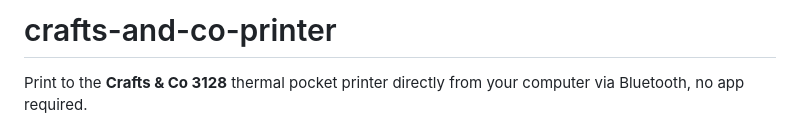
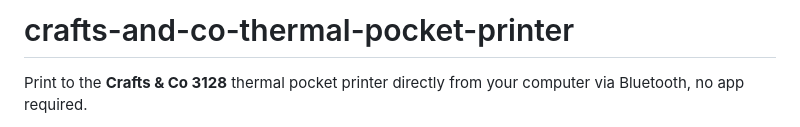
Before and after one commit to ChiaraCannolee/thermal-pocket-printer, a Markdown page: README.md, the part around the change. Rendered like a GitHub page.

```diff
--- a/README.md
+++ b/README.md
@@ -1,4 +1,4 @@
-# crafts-and-co-printer
+# crafts-and-co-thermal-pocket-printer
 
 Print to the **Crafts & Co 3128** thermal pocket printer directly from your computer via Bluetooth, no app required.
 
```
